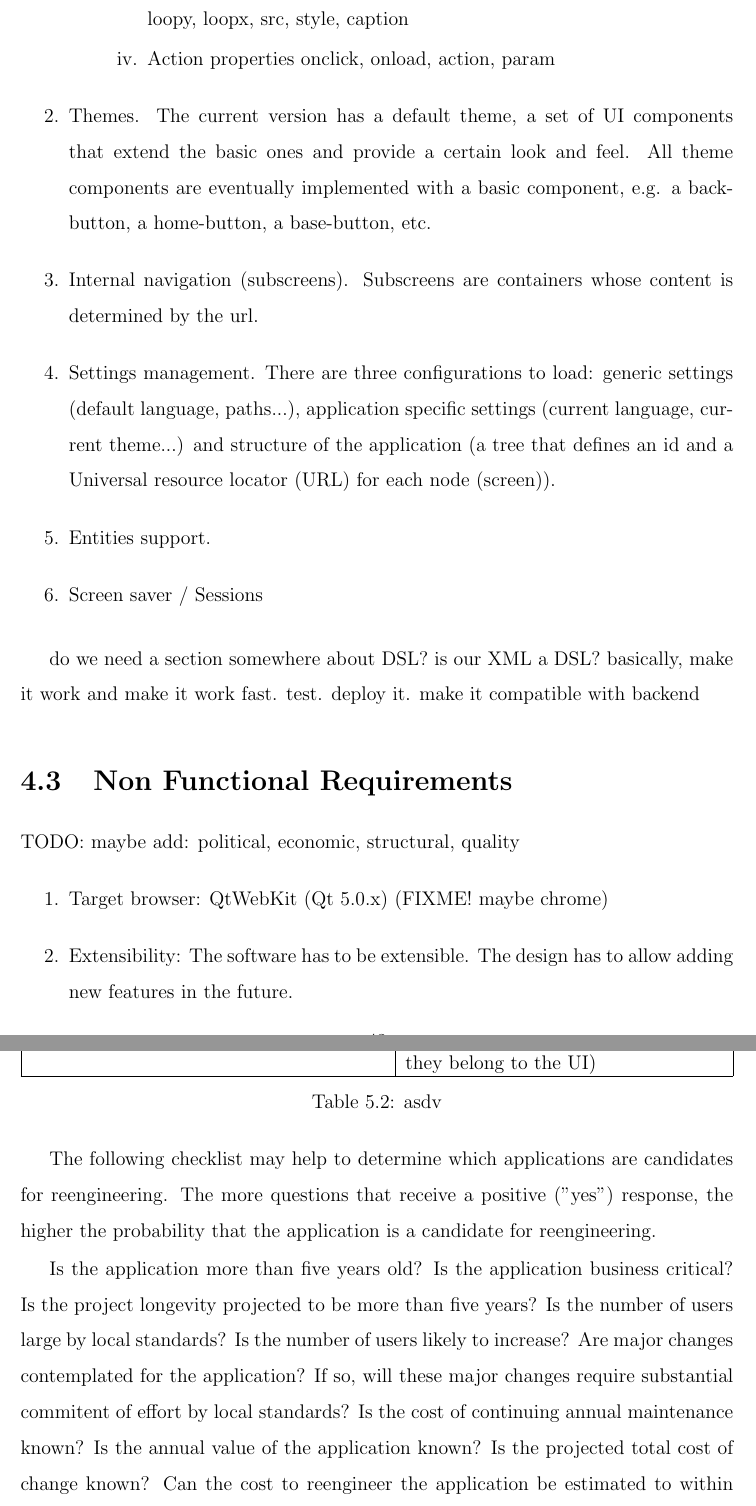
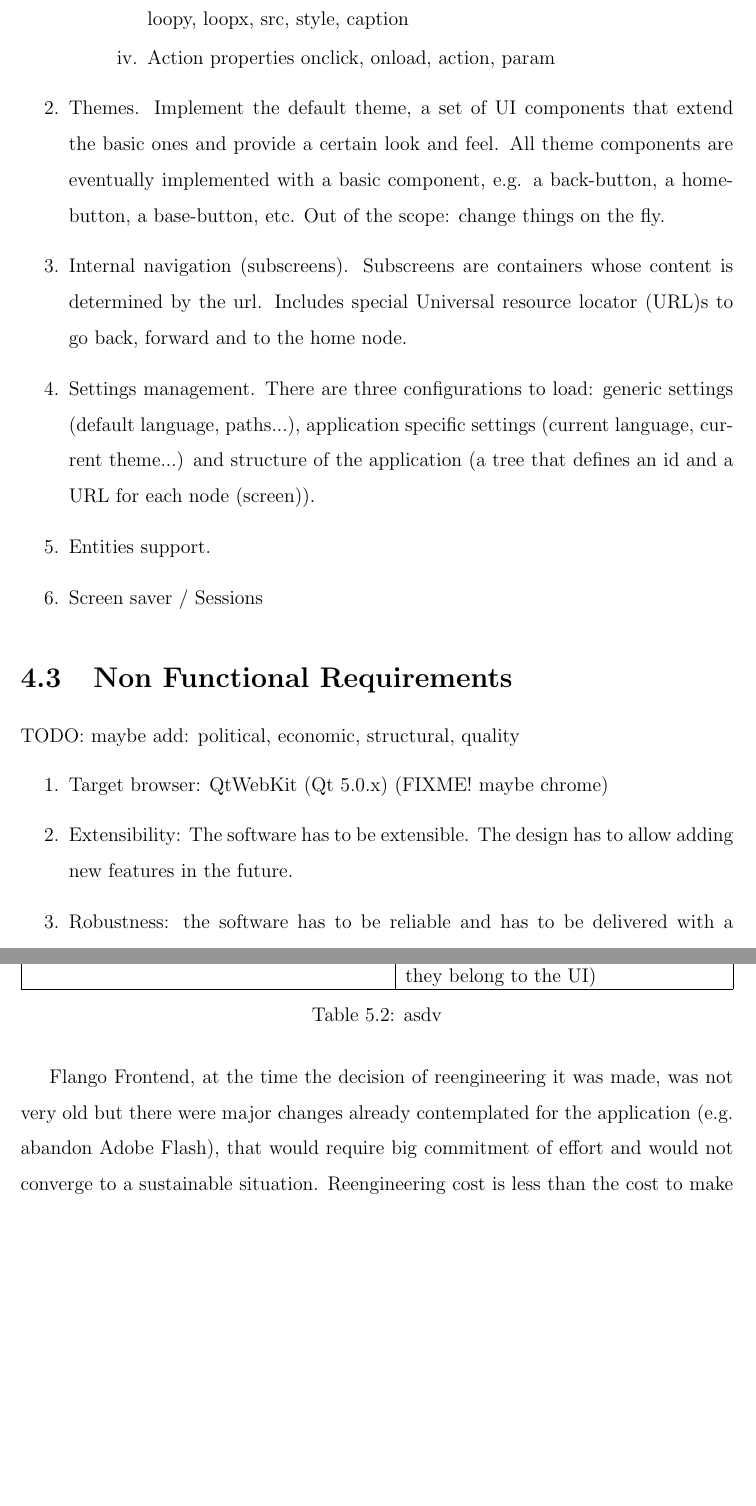
Before and after one commit to egamonal/msthesis, a LaTeX thesis (main.tex, which reads chap4.tex, chap5.tex): two parts of pages 43 and 47 of 71, joined at a grey line, cut so that both start at the same text, the shorter picture padded with empty space. Compiled offline with pdfLaTeX.

Commit message:
a couple of sentences

```diff
--- a/chap4.tex
+++ b/chap4.tex
@@ -54,16 +55,13 @@ Certain constraints are defined before the beginning of the project:
         \end{enumerate}
 
     \end{enumerate}
-    \item Themes. The current version has a default theme, a set of UI components that extend the basic ones and provide a certain look and feel. All theme components are eventually implemented with a basic component, e.g. a back-button, a home-button, a base-button, etc.
-    \item Internal navigation (subscreens). Subscreens are containers whose content is determined by the url.
+    \item Themes. Implement the default theme, a set of UI components that extend the basic ones and provide a certain look and feel. All theme components are eventually implemented with a basic component, e.g. a back-button, a home-button, a base-button, etc. Out of the scope: change things on the fly.
+    \item Internal navigation (subscreens). Subscreens are containers whose content is determined by the url. Includes special \ac{URL}s to go back, forward and to the home node.
     \item Settings management. There are three configurations to load: generic settings (default language, paths...), application specific settings (current language, current theme...) and structure of the application (a tree that defines an id and a \ac{URL} for each node (screen)).
     \item Entities support.
     \item Screen saver / Sessions
 \end{enumerate}
 
-
-do we need a section somewhere about DSL? is our XML a DSL?
-basically, make it work and make it work fast. test. deploy it. make it compatible with backend
 
 \section{Non Functional Requirements}
 TODO: maybe add: political, economic, structural, quality
--- a/chap5.tex
+++ b/chap5.tex
@@ -99,21 +99,8 @@ bizCrit=very high (contents have big impact: they belong to the \ac{UI})
 }
 \end{inventory}
 
-
-    The following checklist may help to determine which applications are candidates for reengineering. The more questions that receive a positive ("yes") response, the higher the probability that the application is a candidate for reengineering.
-
-    Is the application more than five years old?
-    Is the application business critical?
-    Is the project longevity projected to be more than five years?
-    Is the number of users large by local standards?
-    Is the number of users likely to increase?
-    Are major changes contemplated for the application?
-    If so, will these major changes require substantial commitent of effort by local standards?
-    Is the cost of continuing annual maintenance known?
-    Is the annual value of the application known?
-    Is the projected total cost of change known?
-    Can the cost to reengineer the application be estimated to within 20%?
-    If so, is reengineering cost less than the cost to make changes plus the cost of maintenance?
+Flango Frontend, at the time the decision of reengineering it was made, was not very old but there were major changes already contemplated for the application (e.g. abandon Adobe Flash), that would require big commitment of effort and would not converge to a sustainable situation.
+Reengineering cost is less than the cost to make changes plus the cost of maintenance.
 
 \section{Document Reestructure}
 maybe we don't need this.
```
Also changed, not shown: chap4.tex (9 more changed lines).
